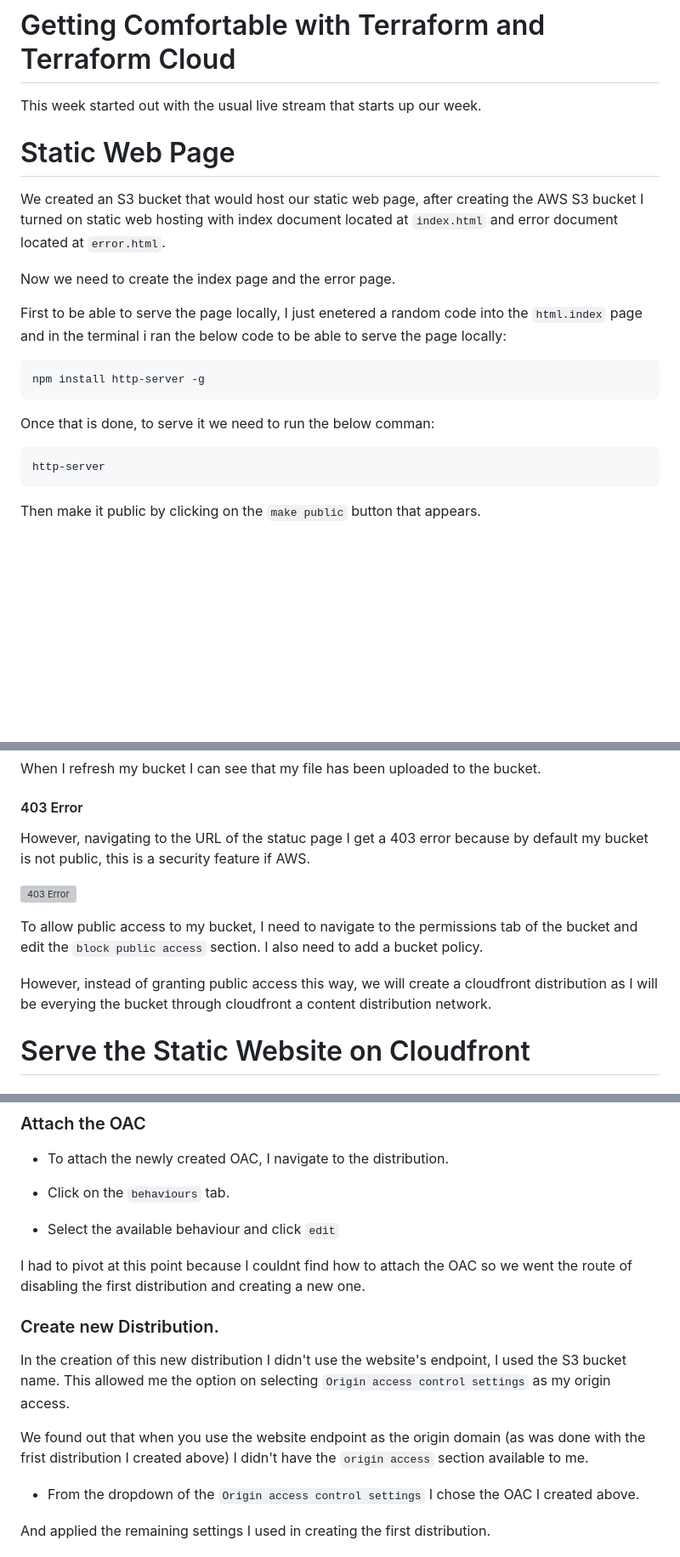
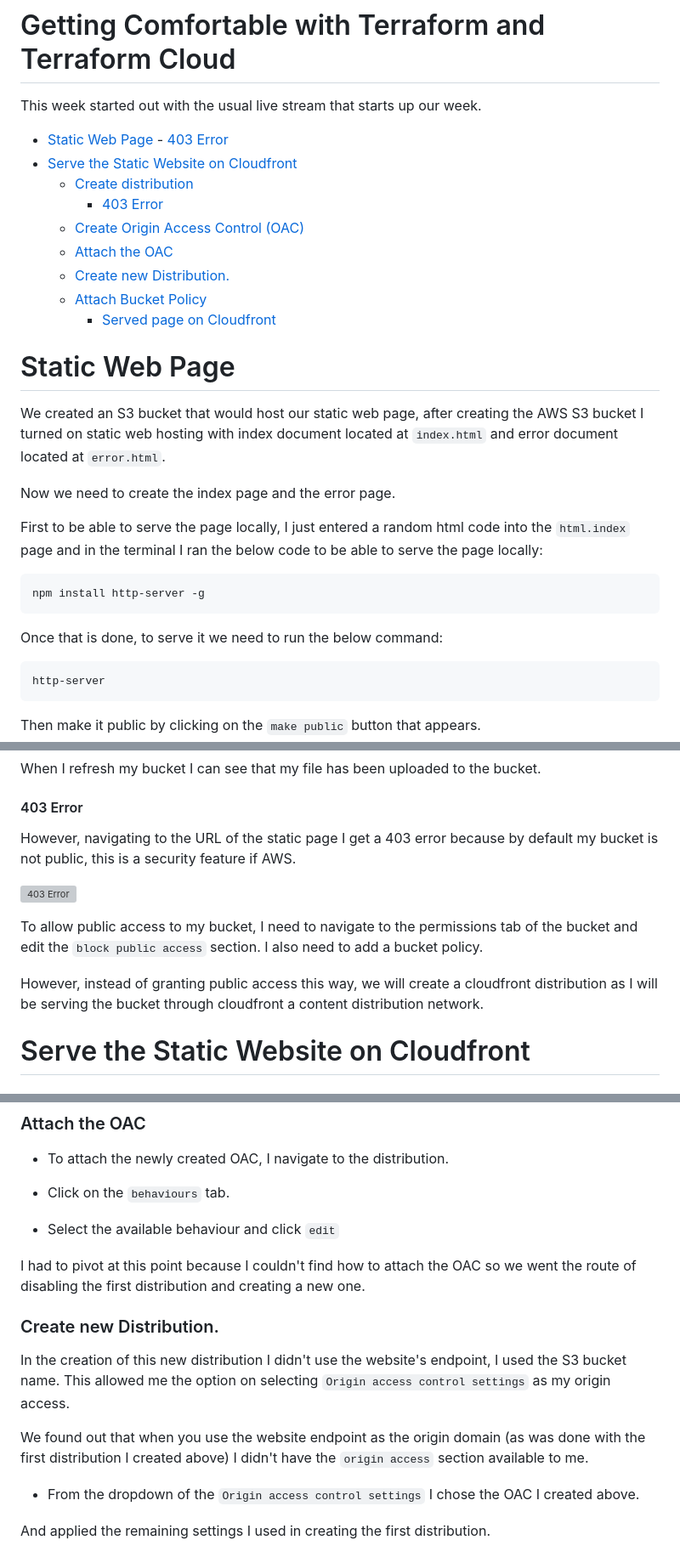
Before and after one commit to ChigozieCO/terraform-beginner-bootcamp-2023, a Markdown page: journal/week1.md, 3 parts joined by grey strips. Shown: that part at 85% size. GitHub-like rendering; blank space fills up the shorter version; grey boxes are pictures that could not be loaded.

Commit message:
#22 Add Table of content to week1.md

````diff
--- a/journal/week1.md
+++ b/journal/week1.md
@@ -1,6 +1,17 @@
 # Getting Comfortable with Terraform and Terraform Cloud
 
 This week started out with the usual live stream that starts up our week.
+
+- [Static Web Page](#static-web-page)
+      - [403 Error](#403-error)
+- [Serve the Static Website on Cloudfront](#serve-the-static-website-on-cloudfront)
+    + [Create distribution](#create-distribution)
+      - [403 Error](#403-error-1)
+    + [Create Origin Access Control (OAC)](#create-origin-access-control--oac-)
+    + [Attach the OAC](#attach-the-oac)
+    + [Create new Distribution.](#create-new-distribution)
+    + [Attach Bucket Policy](#attach-bucket-policy)
+      - [Served page on Cloudfront](#served-page-on-cloudfront)
 
 # Static Web Page
 
@@ -8,13 +19,13 @@ We created an S3 bucket that would host our static web page, after creating the
 
 Now we need to create the index page and the error page.
 
-First to be able to serve the page locally, I just enetered a random code into the `html.index` page and in the terminal i ran the below code to be able to serve the page locally:
+First to be able to serve the page locally, I just entered a random html code into the `html.index` page and in the terminal I ran the below code to be able to serve the page locally:
 
 ```sh
 npm install http-server -g
 ```
 
-Once that is done, to serve it we need to run the below comman:
+Once that is done, to serve it we need to run the below command:
 
 ```sh
 http-server
@@ -35,13 +46,13 @@ When I refresh my bucket I can see that my file has been uploaded to the bucket.
 
 #### 403 Error
 
-However, navigating to the URL of the statuc page I get a 403 error because by default my bucket is not public, this is a security feature if AWS.
+However, navigating to the URL of the static page I get a 403 error because by default my bucket is not public, this is a security feature if AWS.
 
 ![403 Error](https://github.com/ChigozieCO/terraform-beginner-bootcamp-2023/assets/107365067/db93b2a7-3c30-4ad8-9060-d2a3c0576fd6)
 
 To allow public access to my bucket, I need to navigate to the permissions tab of the bucket and edit the `block public access` section. I also need to add a bucket policy.
 
-However, instead of granting public access this way, we will create a cloudfront distribution as I will be everying the bucket through cloudfront a content distribution network.
+However, instead of granting public access this way, we will create a cloudfront distribution as I will be serving the bucket through cloudfront a content distribution network.
 
 # Serve the Static Website on Cloudfront
 
@@ -91,13 +102,13 @@ Upon further investigation I can see that the reason why I have this error is be
 
 - Select the available behaviour and click `edit`
 
-I had to pivot at this point because I couldnt find how to attach the OAC so we went the route of disabling the first distribution and creating a new one.
+I had to pivot at this point because I couldn't find how to attach the OAC so we went the route of disabling the first distribution and creating a new one.
 
 ### Create new Distribution.
 
 In the creation of this new distribution I didn't use the website's endpoint, I used the S3 bucket name. This allowed me the option on selecting `Origin access control settings` as my origin access.
 
-We found out that when you use the website endpoint as the origin domain (as was done with the frist distribution I created above) I didn't have the `origin access` section available to me.
+We found out that when you use the website endpoint as the origin domain (as was done with the first distribution I created above) I didn't have the `origin access` section available to me.
 
 - From the dropdown of the `Origin access control settings` I chose the OAC I created above.
 
````
Also changed, not shown: other parts of journal/week1.md (+2 -2 lines).
